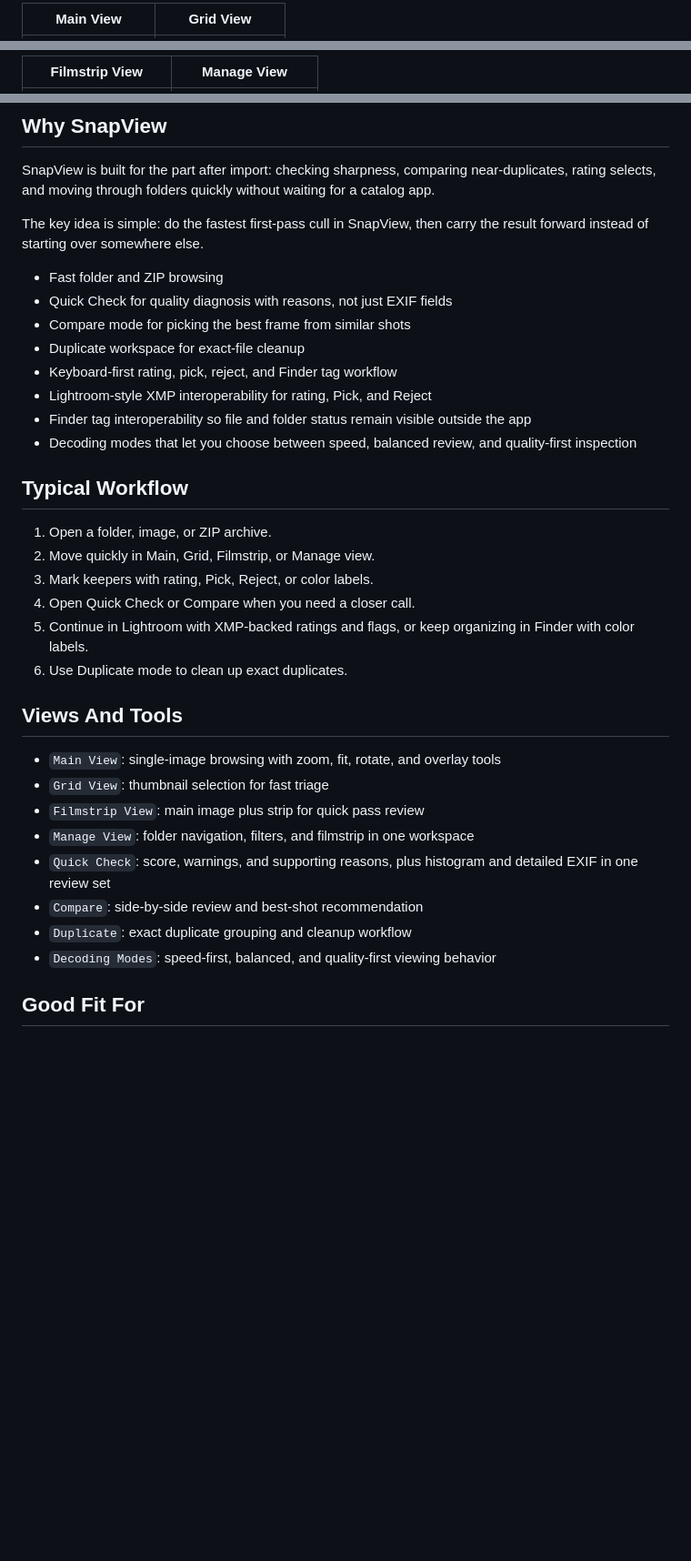
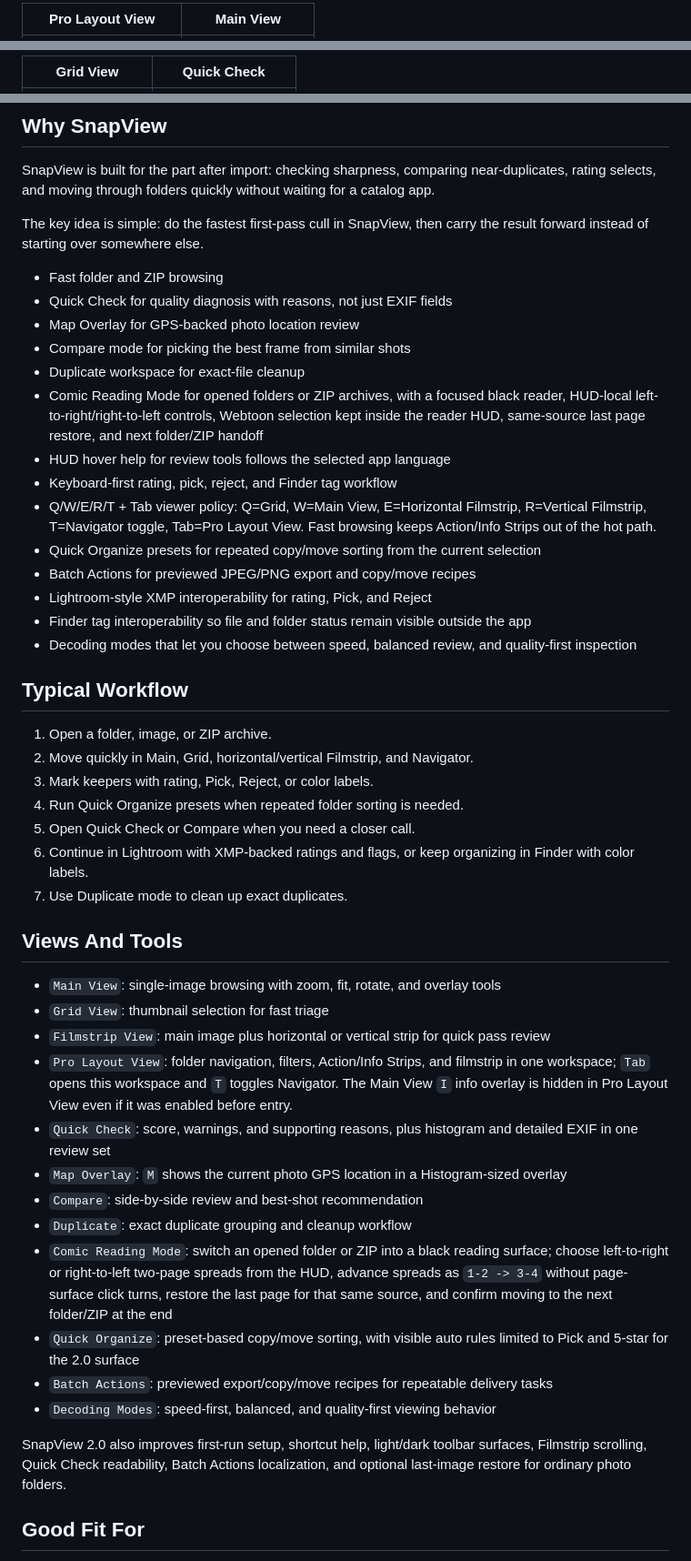
Before and after one commit to youngchangjo/SnapView, a Markdown page: README.md, 3 parts joined by grey strips. Shown at 91% size. GitHub-like rendering; blank space fills up the shorter version.

```diff
--- a/README.md
+++ b/README.md
@@ -31,3 +31,3 @@ Mac App Store: [SnapView on the App Store](https://apps.apple.com/us/app/snapvie
 
-| Main View | Grid View |
+| Pro Layout View | Main View |
 | --- | --- |
@@ -35,3 +35,3 @@ Mac App Store: [SnapView on the App Store](https://apps.apple.com/us/app/snapvie
 
-| Filmstrip View | Manage View |
+| Grid View | Quick Check |
 | --- | --- |
@@ -55,9 +55,15 @@ The key idea is simple: do the fastest first-pass cull in SnapView, then carry t
 
 - Fast folder and ZIP browsing
 - Quick Check for quality diagnosis with reasons, not just EXIF fields
+- Map Overlay for GPS-backed photo location review
 - Compare mode for picking the best frame from similar shots
 - Duplicate workspace for exact-file cleanup
+- Comic Reading Mode for opened folders or ZIP archives, with a focused black reader, HUD-local left-to-right/right-to-left controls, Webtoon selection kept inside the reader HUD, same-source last page restore, and next folder/ZIP handoff
+- HUD hover help for review tools follows the selected app language
 - Keyboard-first rating, pick, reject, and Finder tag workflow
+- Q/W/E/R/T + Tab viewer policy: Q=Grid, W=Main View, E=Horizontal Filmstrip, R=Vertical Filmstrip, T=Navigator toggle, Tab=Pro Layout View. Fast browsing keeps Action/Info Strips out of the hot path.
+- Quick Organize presets for repeated copy/move sorting from the current selection
+- Batch Actions for previewed JPEG/PNG export and copy/move recipes
 - Lightroom-style XMP interoperability for rating, Pick, and Reject
 - Finder tag interoperability so file and folder status remain visible outside the app
 - Decoding modes that let you choose between speed, balanced review, and quality-first inspection
@@ -65,22 +71,29 @@ The key idea is simple: do the fastest first-pass cull in SnapView, then carry t
 ## Typical Workflow
 
 1. Open a folder, image, or ZIP archive.
-2. Move quickly in Main, Grid, Filmstrip, or Manage view.
+2. Move quickly in Main, Grid, horizontal/vertical Filmstrip, and Navigator.
 3. Mark keepers with rating, Pick, Reject, or color labels.
-4. Open Quick Check or Compare when you need a closer call.
-5. Continue in Lightroom with XMP-backed ratings and flags, or keep organizing in Finder with color labels.
-6. Use Duplicate mode to clean up exact duplicates.
+4. Run Quick Organize presets when repeated folder sorting is needed.
+5. Open Quick Check or Compare when you need a closer call.
+6. Continue in Lightroom with XMP-backed ratings and flags, or keep organizing in Finder with color labels.
+7. Use Duplicate mode to clean up exact duplicates.
 
 ## Views And Tools
 
 - `Main View`: single-image browsing with zoom, fit, rotate, and overlay tools
 - `Grid View`: thumbnail selection for fast triage
-- `Filmstrip View`: main image plus strip for quick pass review
-- `Manage View`: folder navigation, filters, and filmstrip in one workspace
+- `Filmstrip View`: main image plus horizontal or vertical strip for quick pass review
+- `Pro Layout View`: folder navigation, filters, Action/Info Strips, and filmstrip in one workspace; `Tab` opens this workspace and `T` toggles Navigator. The Main View `I` info overlay is hidden in Pro Layout View even if it was enabled before entry.
 - `Quick Check`: score, warnings, and supporting reasons, plus histogram and detailed EXIF in one review set
+- `Map Overlay`: `M` shows the current photo GPS location in a Histogram-sized overlay
 - `Compare`: side-by-side review and best-shot recommendation
 - `Duplicate`: exact duplicate grouping and cleanup workflow
+- `Comic Reading Mode`: switch an opened folder or ZIP into a black reading surface; choose left-to-right or right-to-left two-page spreads from the HUD, advance spreads as `1-2 -> 3-4` without page-surface click turns, restore the last page for that same source, and confirm moving to the next folder/ZIP at the end
+- `Quick Organize`: preset-based copy/move sorting, with visible auto rules limited to Pick and 5-star for the 2.0 surface
+- `Batch Actions`: previewed export/copy/move recipes for repeatable delivery tasks
 - `Decoding Modes`: speed-first, balanced, and quality-first viewing behavior
+
+SnapView 2.0 also improves first-run setup, shortcut help, light/dark toolbar surfaces, Filmstrip scrolling, Quick Check readability, Batch Actions localization, and optional last-image restore for ordinary photo folders.
 
 ## Good Fit For
 
```
Also changed, not shown: other parts of README.md (+37 -28 lines).
